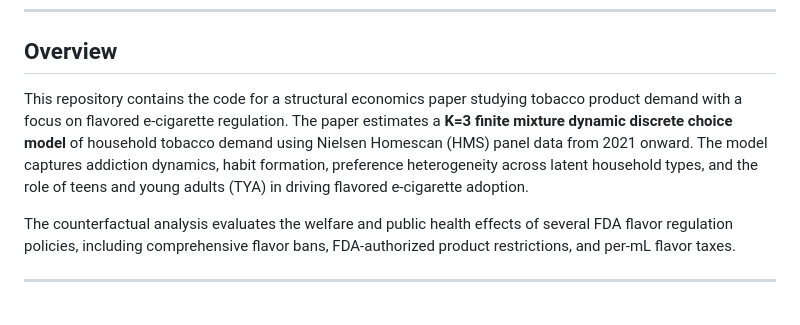
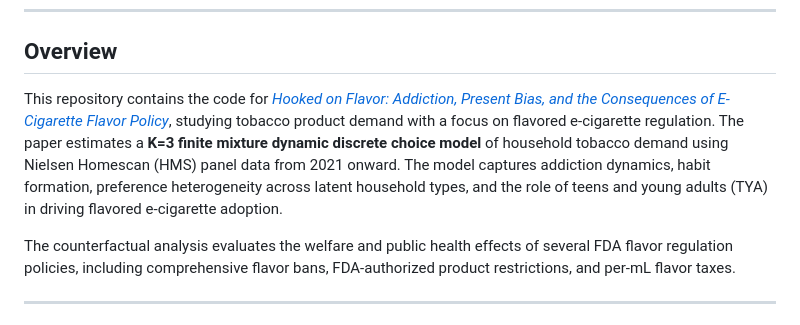
Before and after one commit to willbrasic/Hooked_on_Flavor, a Markdown page: README.md, the part around the change. Rendered like a GitHub page.

Commit message:
Add paper hyperlink to README

```diff
--- a/README.md
+++ b/README.md
@@ -8,7 +8,7 @@ wbrasic97@gmail.com
 
 ## Overview
 
-This repository contains the code for a structural economics paper studying tobacco product demand with a focus on flavored e-cigarette regulation. The paper estimates a **K=3 finite mixture dynamic discrete choice model** of household tobacco demand using Nielsen Homescan (HMS) panel data from 2021 onward. The model captures addiction dynamics, habit formation, preference heterogeneity across latent household types, and the role of teens and young adults (TYA) in driving flavored e-cigarette adoption.
+This repository contains the code for [*Hooked on Flavor: Addiction, Present Bias, and the Consequences of E-Cigarette Flavor Policy*](https://williambrasic.com/Research/JMP_20260611.pdf), studying tobacco product demand with a focus on flavored e-cigarette regulation. The paper estimates a **K=3 finite mixture dynamic discrete choice model** of household tobacco demand using Nielsen Homescan (HMS) panel data from 2021 onward. The model captures addiction dynamics, habit formation, preference heterogeneity across latent household types, and the role of teens and young adults (TYA) in driving flavored e-cigarette adoption.
 
 The counterfactual analysis evaluates the welfare and public health effects of several FDA flavor regulation policies, including comprehensive flavor bans, FDA-authorized product restrictions, and per-mL flavor taxes.
 
```
